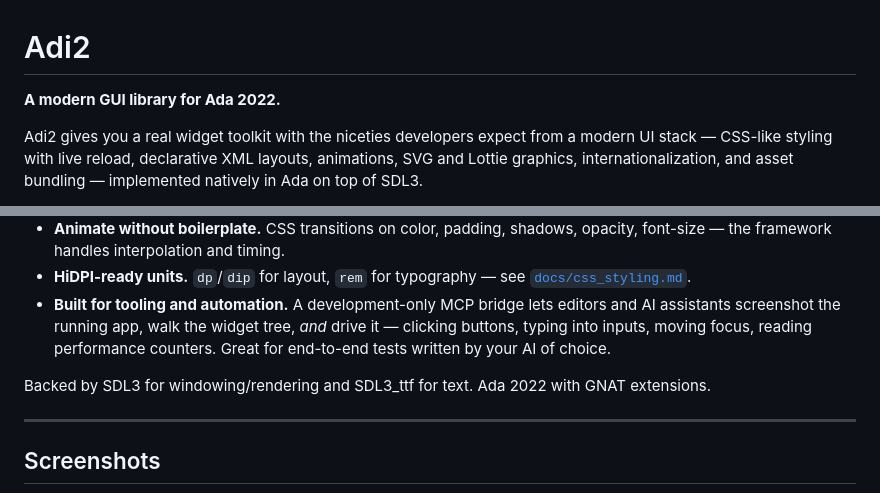
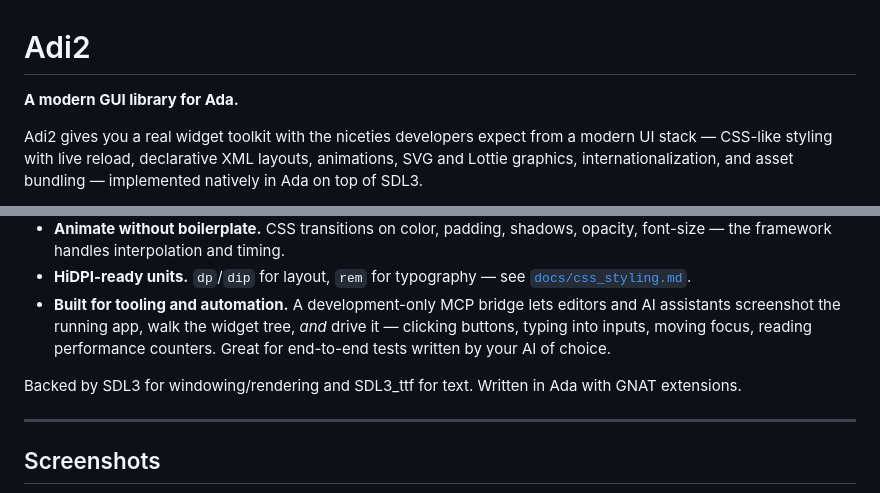
Before and after one commit to ovenpasta/adi2, a Markdown page: README.md, 2 parts joined by grey strips. Drawn GitHub-style.

Commit message:
README: say the library is written in Ada, not tied to Ada 2022
Loosen the language-version phrasing in the pitch; the specific
GNAT/Ada 2022 requirements live in the build docs.

```diff
--- a/README.md
+++ b/README.md
@@ -1,6 +1,6 @@
 # Adi2
 
-**A modern GUI library for Ada 2022.**
+**A modern GUI library for Ada.**
 
 Adi2 gives you a real widget toolkit with the niceties developers expect from a modern UI stack — CSS-like styling with live reload, declarative XML layouts, animations, SVG and Lottie graphics, internationalization, and asset bundling — implemented natively in Ada on top of SDL3.
 
@@ -19,7 +19,7 @@ Adi2 gives you a real widget toolkit with the niceties developers expect from a
 - **HiDPI-ready units.** `dp`/`dip` for layout, `rem` for typography — see [`docs/css_styling.md`](docs/css_styling.md).
 - **Built for tooling and automation.** A development-only MCP bridge lets editors and AI assistants screenshot the running app, walk the widget tree, *and* drive it — clicking buttons, typing into inputs, moving focus, reading performance counters. Great for end-to-end tests written by your AI of choice.
 
-Backed by SDL3 for windowing/rendering and SDL3_ttf for text. Ada 2022 with GNAT extensions.
+Backed by SDL3 for windowing/rendering and SDL3_ttf for text. Written in Ada with GNAT extensions.
 
 ---
 
```
